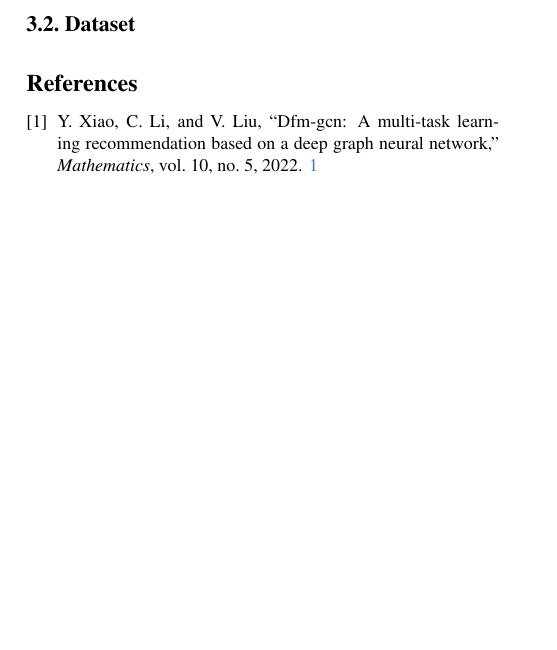
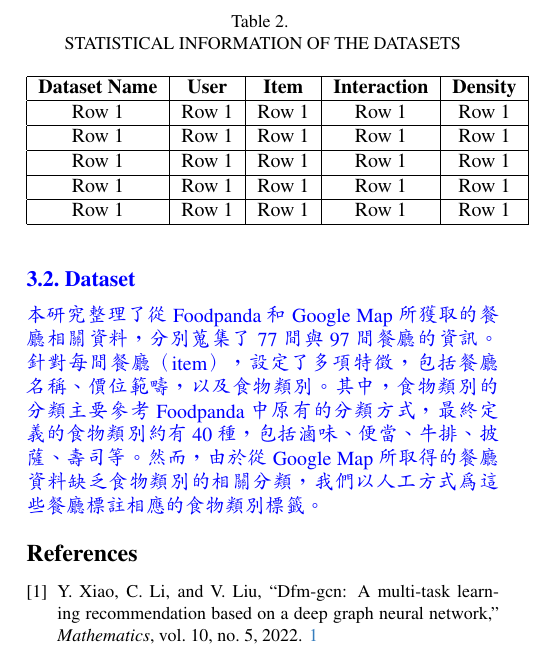
Before and after one commit to wsad12328/Food-Recommendation-System, a LaTeX paper (main.tex, which reads sec/3_Expected_Results.tex): part of one column of page 4 of 4, cut at the place of the change, the shorter picture padded with empty space. Compiled offline with pdfLaTeX.

Commit message:
3.2dataset_1

```diff
--- a/sec/3_Expected_Results.tex
+++ b/sec/3_Expected_Results.tex
@@ -46,6 +46,26 @@
 
 
     \subsection{Dataset}
-
+        \begin{table}[h]
+            \centering
+            \caption{\\ STATISTICAL INFORMATION OF THE DATASETS}
+            \begin{tabular}{|c|c|c|c|c|}
+            \hline
+            \textbf{Dataset Name} & \textbf{User} & \textbf{Item} & \textbf{Interaction} & \textbf{Density} \\
+            \hline
+            Row 1 & Row 1 & Row 1 & Row 1 & Row 1 \\
+            \hline
+            Row 1 & Row 1 & Row 1 & Row 1 & Row 1 \\
+            \hline
+            Row 1 & Row 1 & Row 1 & Row 1 & Row 1 \\
+            \hline
+            Row 1 & Row 1 & Row 1 & Row 1 & Row 1 \\
+            \hline
+            Row 1 & Row 1 & Row 1 & Row 1 & Row 1 \\
+            \hline
+            \end{tabular}
+            \label{table2}
+        \end{table}
+        本研究整理了從 Foodpanda 和 Google Map 所獲取的餐廳相關資料，分別蒐集了 77 間與 97 間餐廳的資訊。針對每間餐廳（item），設定了多項特徵，包括餐廳名稱、價位範疇，以及食物類別。其中，食物類別的分類主要參考 Foodpanda 中原有的分類方式，最終定義的食物類別約有 40 種，包括滷味、便當、牛排、披薩、壽司等。然而，由於從 Google Map 所取得的餐廳資料缺乏食物類別的相關分類，我們以人工方式為這些餐廳標註相應的食物類別標籤。
 
 \color{black}
```
Also changed, not shown: main.pdf, sec/3_Expected_Results.tex (2 more changed lines).
